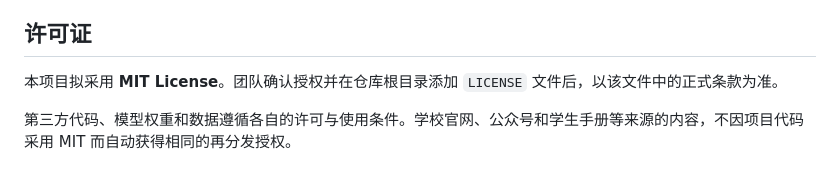
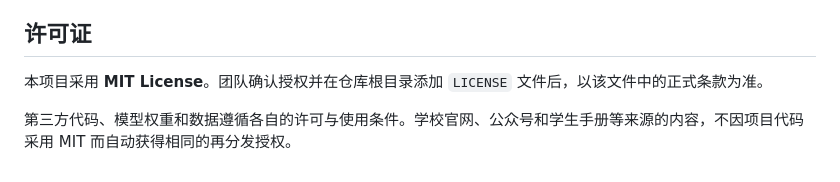
Before and after one commit to Qinruojun/CampusGenie, a Markdown page: README.md, the part around the change. GitHub-like rendering.

Commit message:
Correct license description in README.md

```diff
--- a/README.md
+++ b/README.md
@@ -142,6 +142,6 @@ RAG（Retrieval-Augmented Generation，检索增强生成）将知识检索结
 
 ## 许可证
 
-本项目拟采用 **MIT License**。团队确认授权并在仓库根目录添加 `LICENSE` 文件后，以该文件中的正式条款为准。
+本项目采用 **MIT License**。团队确认授权并在仓库根目录添加 `LICENSE` 文件后，以该文件中的正式条款为准。
 
 第三方代码、模型权重和数据遵循各自的许可与使用条件。学校官网、公众号和学生手册等来源的内容，不因项目代码采用 MIT 而自动获得相同的再分发授权。
```
